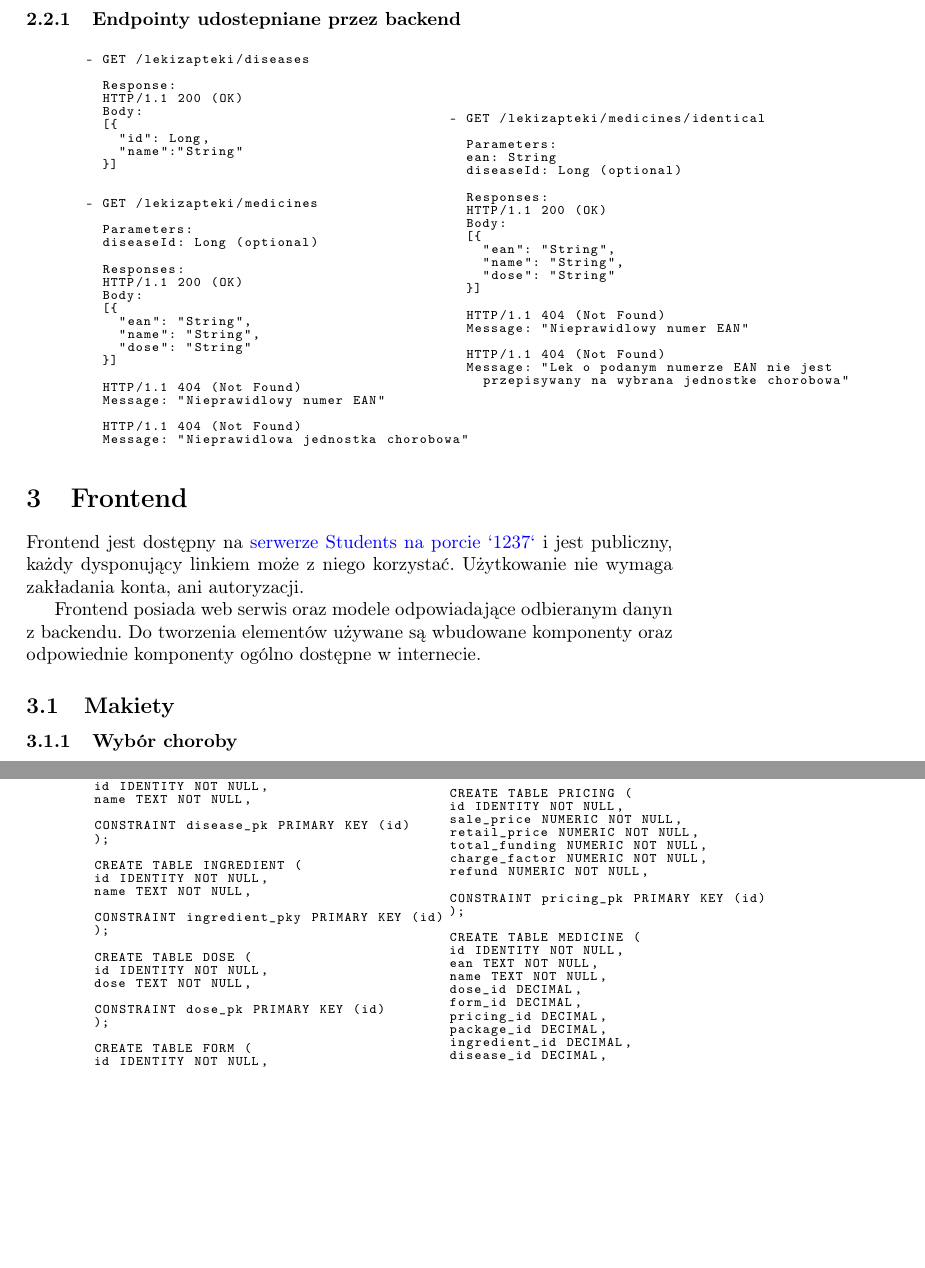
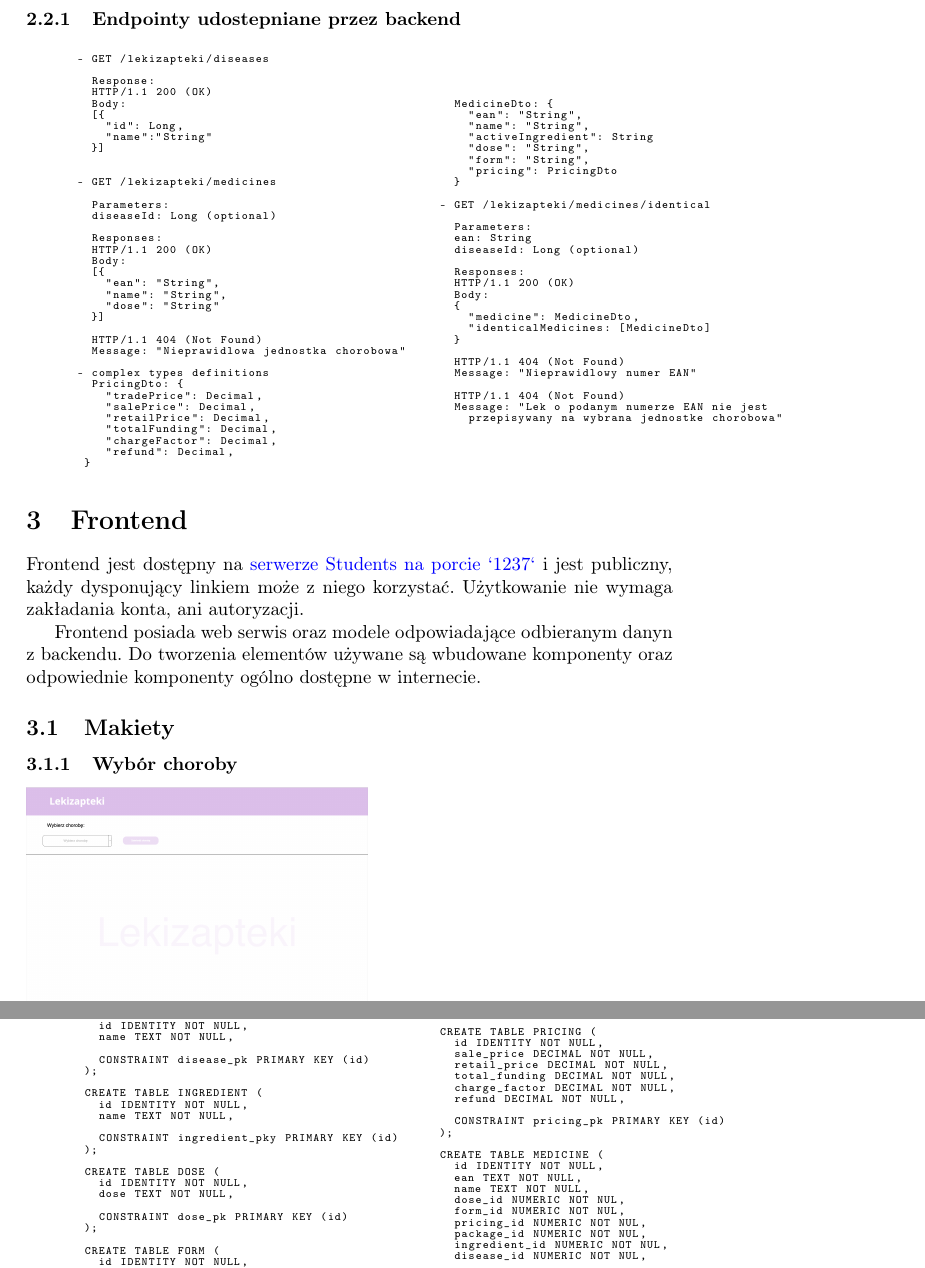
Before and after one commit to Abrams27/lekizapteki, a LaTeX document (docs/architecture.tex): two parts of pages 2 and 4 of 4, joined at a grey line, cut so that both start at the same text, the shorter picture padded with empty space. Compiled offline with pdfLaTeX.

Commit message:
dosyc powazne poprawki

```diff
--- a/docs/architecture.tex
+++ b/docs/architecture.tex
@@ -12,7 +12,7 @@ urlcolor=blue,
 }
 \setcounter{section}{-1}
 \lstset{
-basicstyle=\fontsize{7}{7}\selectfont\ttfamily,
+basicstyle=\fontsize{6}{6}\selectfont\ttfamily,
 }
 \usepackage{graphicx}
 \graphicspath{ {./images/} }
@@ -92,14 +94,31 @@ Lekizapteki\\
          }]
 
          HTTP/1.1 404 (Not Found)
-         Message: "Nieprawidlowy numer EAN"
+         Message: "Nieprawidlowa jednostka chorobowa"
 
-         HTTP/1.1 404 (Not Found)
-         Message: "Nieprawidlowa jednostka chorobowa"
+       - complex types definitions
+         PricingDto: {
+           "tradePrice": Decimal,
+           "salePrice": Decimal,
+           "retailPrice": Decimal,
+           "totalFunding": Decimal,
+           "chargeFactor": Decimal,
+           "refund": Decimal,
+        }
+
      \end{lstlisting}
     \end{minipage}\hfill
     \begin{minipage}{.45\textwidth}
       \begin{lstlisting}
+          MedicineDto: {
+            "ean": "String",
+            "name": "String",
+            "activeIngredient": String
+            "dose": "String",
+            "form": "String",
+            "pricing": PricingDto
+          }
+
         - GET /lekizapteki/medicines/identical
 
           Parameters:
@@ -109,11 +128,10 @@ Lekizapteki\\
           Responses:
           HTTP/1.1 200 (OK)
           Body:
-          [{
-            "ean": "String",
-            "name": "String",
-            "dose": "String"
-          }]
+          {
+            "medicine": MedicineDto,
+            "identicalMedicines: [MedicineDto]
+          }
 
           HTTP/1.1 404 (Not Found)
           Message: "Nieprawidlowy numer EAN"
@@ -135,7 +153,7 @@ Lekizapteki\\
 
     \subsection{Makiety}
       \subsubsection{Wybór choroby}
-      \includegraphics[width=8cm, height=5cm]{lekizapteki-wybor-choroby}
+      \includegraphics[width=6.4cm, height=4cm]{lekizapteki-wybor-choroby}
 
       \subsubsection{Wybór leku za pomocą nazwy i numeru EAN}
       \includegraphics[width=6.4cm, height=4cm]{lekizapteki-wybor-leku-nazwa}
@@ -213,11 +231,11 @@ Lekizapteki\\
       \begin{lstlisting}
         CREATE TABLE PRICING (
           id IDENTITY NOT NULL,
-        sale_price NUMERIC NOT NULL,
-        retail_price NUMERIC NOT NULL,
-        total_funding NUMERIC NOT NULL,
-        charge_factor NUMERIC NOT NULL,
-        refund NUMERIC NOT NULL,
+          sale_price DECIMAL NOT NULL,
+          retail_price DECIMAL NOT NULL,
+          total_funding DECIMAL NOT NULL,
+          charge_factor DECIMAL NOT NULL,
+          refund DECIMAL NOT NULL,
 
           CONSTRAINT pricing_pk PRIMARY KEY (id)
         );
@@ -226,12 +244,12 @@ Lekizapteki\\
           id IDENTITY NOT NULL,
           ean TEXT NOT NULL,
           name TEXT NOT NULL,
-        dose_id DECIMAL,
-        form_id DECIMAL,
-        pricing_id DECIMAL,
-        package_id DECIMAL,
-        ingredient_id DECIMAL,
-        disease_id DECIMAL,
+          dose_id NUMERIC NOT NUL,
+          form_id NUMERIC NOT NUL,
+          pricing_id NUMERIC NOT NUL,
+          package_id NUMERIC NOT NUL,
+          ingredient_id NUMERIC NOT NUL,
+          disease_id NUMERIC NOT NUL,
 
           FOREIGN KEY (dose_id) REFERENCES DOSE (id),
           FOREIGN KEY (form_id) REFERENCES FORM (id),
```
Also changed, not shown: docs/images/lekizapteki-leki-identyczne-rozwiniete.png, docs/images/lekizapteki-leki-identyczne.png, docs/architecture.tex (4 more changed lines). Lines whose indentation alone changed are shown as unchanged.
